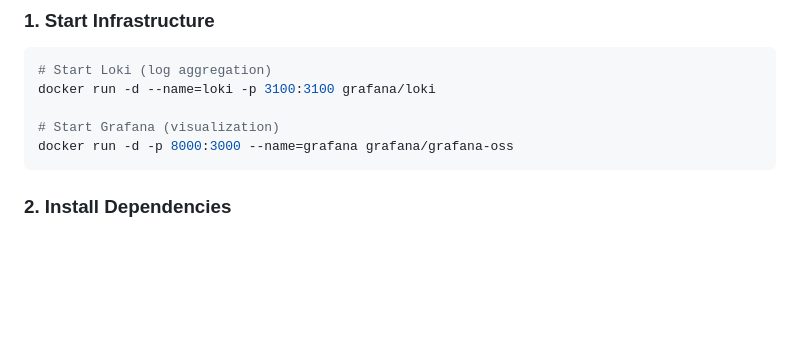
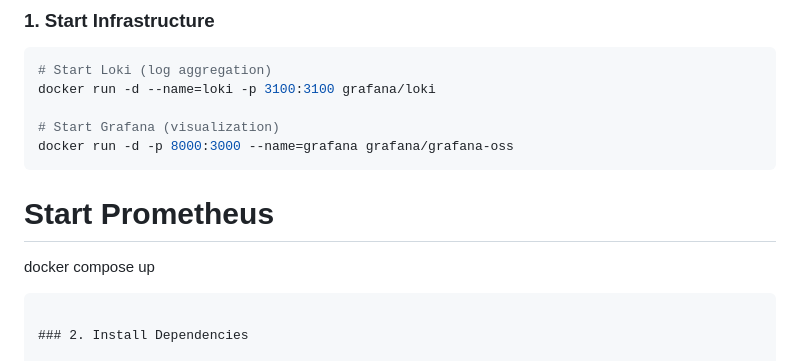
Before and after one commit to Adityajparmar37/logging-monitoring, a Markdown page: README.md, the part around the change. Drawn GitHub-style; blank space fills up the shorter version.

````diff
--- a/README.md
+++ b/README.md
@@ -29,6 +29,10 @@ docker run -d --name=loki -p 3100:3100 grafana/loki
 
 # Start Grafana (visualization)
 docker run -d -p 8000:3000 --name=grafana grafana/grafana-oss
+```
+
+# Start Prometheus
+docker compose up
 ```
 
 ### 2. Install Dependencies
````
